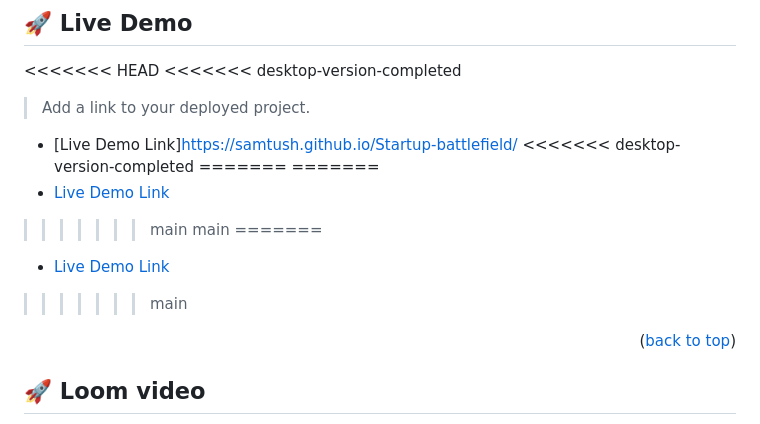
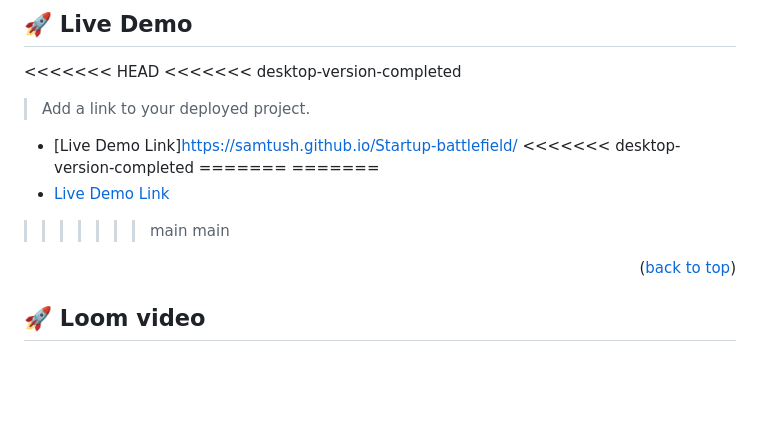
Before and after one commit to SamTush/startup-battlefield, a Markdown page: README.md, the part around the change. Drawn GitHub-style; blank space fills up the shorter version.

Commit message:
Check live demo link

```diff
--- a/README.md
+++ b/README.md
@@ -74,9 +74,6 @@ This is the official page of StartUp-Battlefield, a hackathon to build technolog
 =======
 - [Live Demo Link](https://samtush.github.io/Startup-battlefield/)
 >>>>>>> main
->>>>>>> main
-=======
-- [Live Demo Link](https://samtush.github.io/Startup-battlefield/)
 >>>>>>> main
 
 <p align="right">(<a href="#readme-top">back to top</a>)</p>
```
